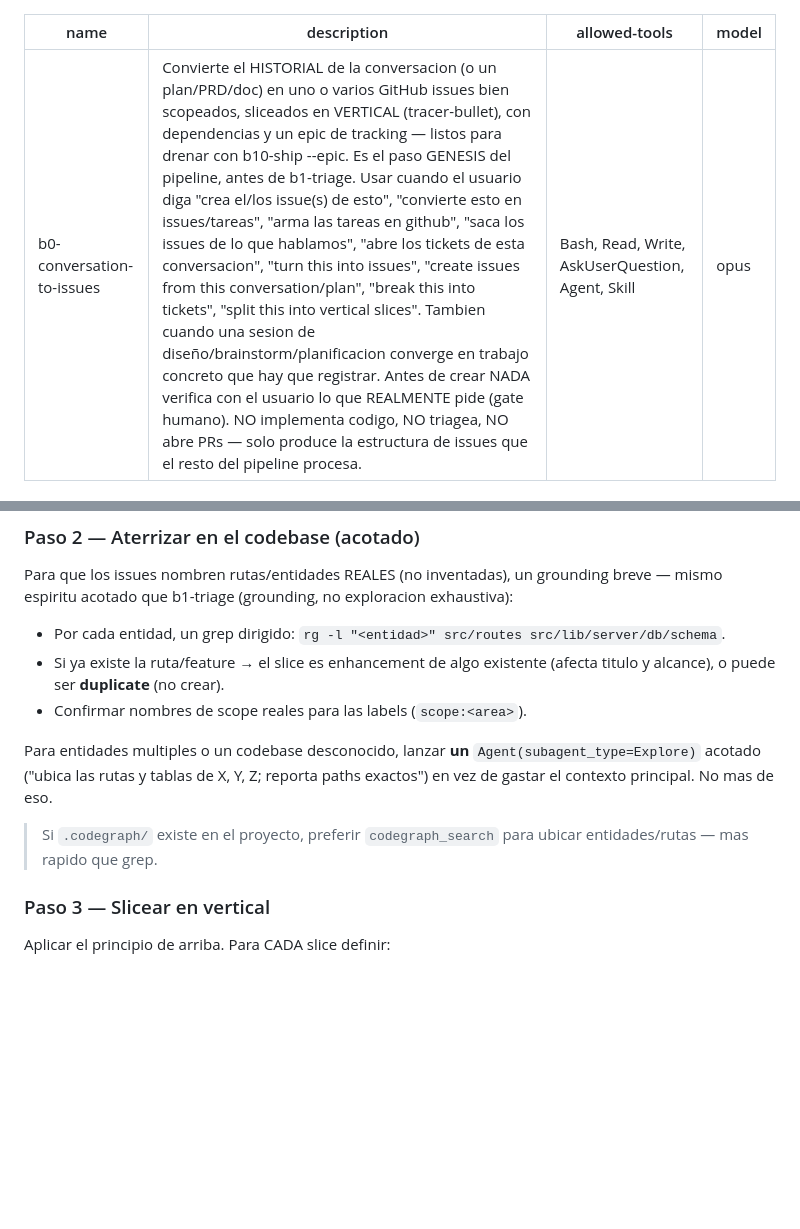
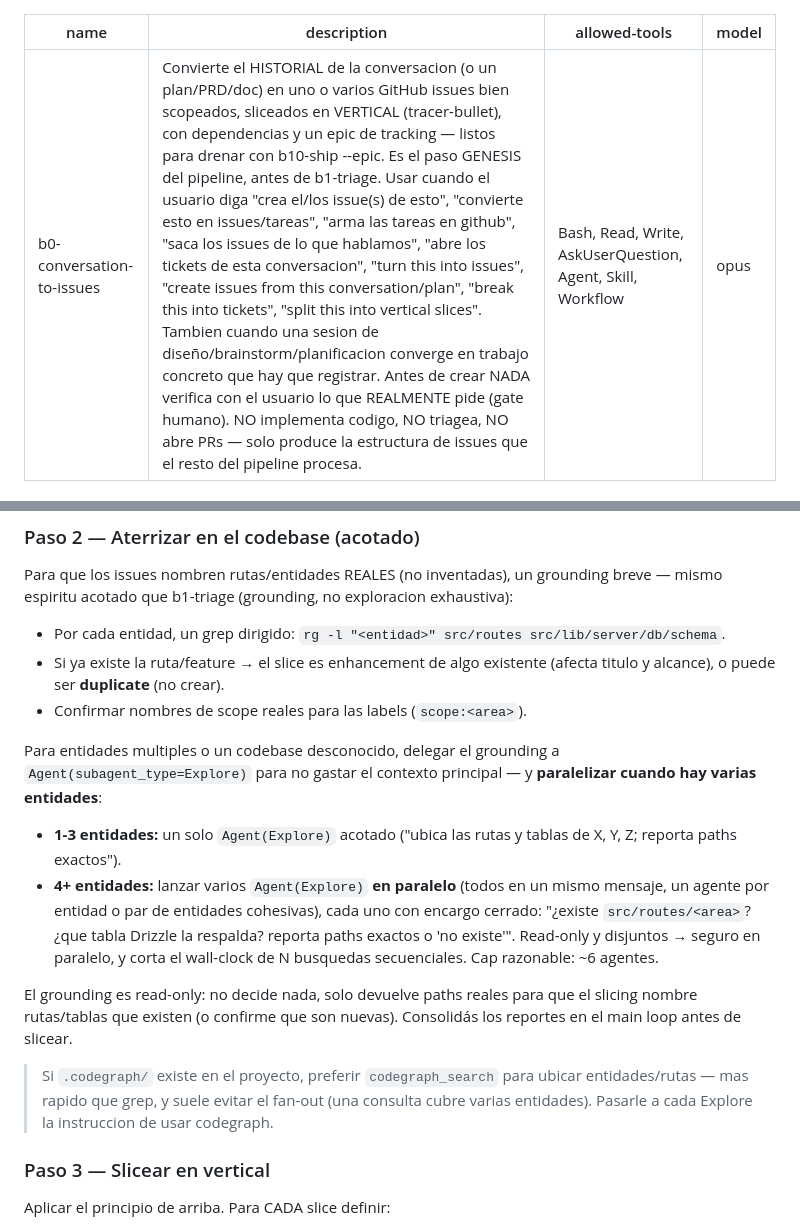
Before and after one commit to jporre/sveltekit-verticalslices, a Markdown page: skills/b0-conversation-to-issues/SKILL.md, 2 parts joined by grey strips. Rendered like a GitHub page; blank space fills up the shorter version.

```diff
--- a/skills/b0-conversation-to-issues/SKILL.md
+++ b/skills/b0-conversation-to-issues/SKILL.md
@@ -1,7 +1,7 @@
 ---
 name: b0-conversation-to-issues
 description: 'Convierte el HISTORIAL de la conversacion (o un plan/PRD/doc) en uno o varios GitHub issues bien scopeados, sliceados en VERTICAL (tracer-bullet), con dependencias y un epic de tracking — listos para drenar con b10-ship --epic. Es el paso GENESIS del pipeline, antes de b1-triage. Usar cuando el usuario diga "crea el/los issue(s) de esto", "convierte esto en issues/tareas", "arma las tareas en github", "saca los issues de lo que hablamos", "abre los tickets de esta conversacion", "turn this into issues", "create issues from this conversation/plan", "break this into tickets", "split this into vertical slices". Tambien cuando una sesion de diseño/brainstorm/planificacion converge en trabajo concreto que hay que registrar. Antes de crear NADA verifica con el usuario lo que REALMENTE pide (gate humano). NO implementa codigo, NO triagea, NO abre PRs — solo produce la estructura de issues que el resto del pipeline procesa.'
-allowed-tools: Bash, Read, Write, AskUserQuestion, Agent, Skill
+allowed-tools: Bash, Read, Write, AskUserQuestion, Agent, Skill, Workflow
 model: opus
 ---
 
@@ -87,9 +89,14 @@ Para que los issues nombren rutas/entidades REALES (no inventadas), un grounding
 - Si ya existe la ruta/feature → el slice es enhancement de algo existente (afecta titulo y alcance), o puede ser **duplicate** (no crear).
 - Confirmar nombres de scope reales para las labels (`scope:<area>`).
 
-Para entidades multiples o un codebase desconocido, lanzar **un** `Agent(subagent_type=Explore)` acotado ("ubica las rutas y tablas de X, Y, Z; reporta paths exactos") en vez de gastar el contexto principal. No mas de eso.
+Para entidades multiples o un codebase desconocido, delegar el grounding a `Agent(subagent_type=Explore)` para no gastar el contexto principal — y **paralelizar cuando hay varias entidades**:
 
-> Si `.codegraph/` existe en el proyecto, preferir `codegraph_search` para ubicar entidades/rutas — mas rapido que grep.
+- **1-3 entidades:** un solo `Agent(Explore)` acotado ("ubica las rutas y tablas de X, Y, Z; reporta paths exactos").
+- **4+ entidades:** lanzar varios `Agent(Explore)` **en paralelo** (todos en un mismo mensaje, un agente por entidad o par de entidades cohesivas), cada uno con encargo cerrado: "¿existe `src/routes/<area>`? ¿que tabla Drizzle la respalda? reporta paths exactos o 'no existe'". Read-only y disjuntos → seguro en paralelo, y corta el wall-clock de N busquedas secuenciales. Cap razonable: ~6 agentes.
+
+El grounding es read-only: no decide nada, solo devuelve paths reales para que el slicing nombre rutas/tablas que existen (o confirme que son nuevas). Consolidás los reportes en el main loop antes de slicear.
+
+> Si `.codegraph/` existe en el proyecto, preferir `codegraph_search` para ubicar entidades/rutas — mas rapido que grep, y suele evitar el fan-out (una consulta cubre varias entidades). Pasarle a cada Explore la instruccion de usar codegraph.
 
 ### Paso 3 — Slicear en vertical
 
```
Also changed, not shown: other parts of skills/b0-conversation-to-issues/SKILL.md (+38 -1 lines).
